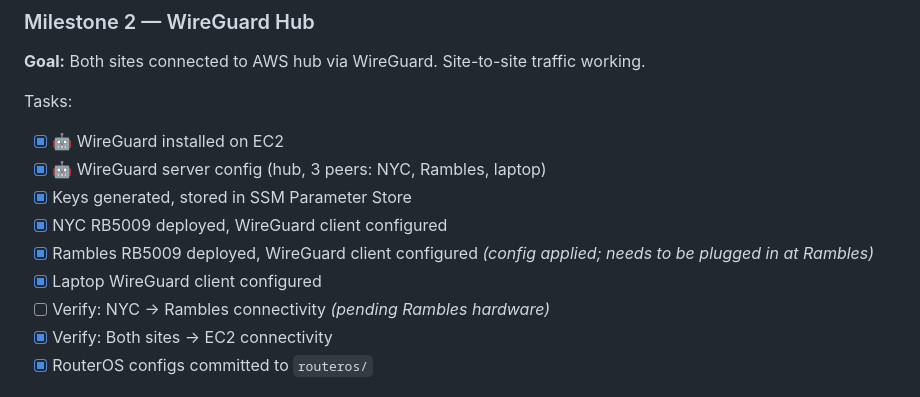
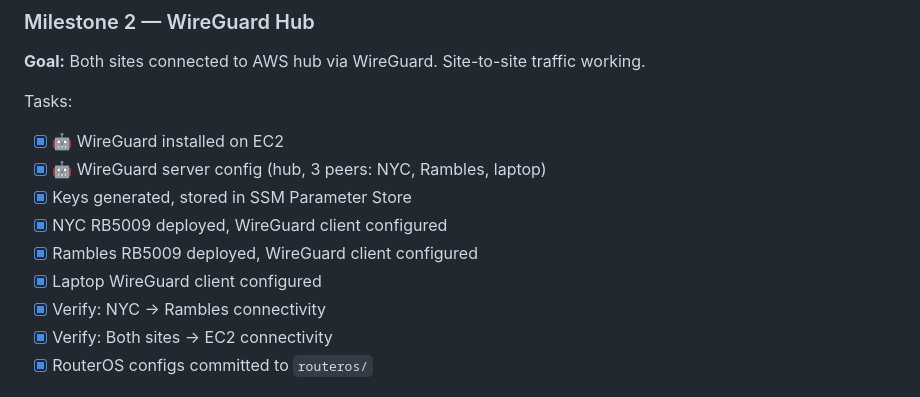
Before and after one commit to bcalaway/nyc_pa_aws_gitops, a Markdown page: docs/roadmap.md, the part around the change. GitHub-like rendering.

Commit message:
Mark Milestone 2 (WireGuard Hub) fully complete
Rambles RB5009 is physically deployed and verified: WAN got a real
DHCP lease from the cable modem, WireGuard tunnel to the hub is up,
firewall rules loaded. NYC <-> Rambles site-to-site confirmed 0%
packet loss both to the tunnel IP and the LAN gateway. ZenWiFi mesh
converted to AP mode, hanging off the RB5009 as originally planned.

Co-Authored-By: Claude Sonnet 5 <noreply@anthropic.com>

```diff
--- a/docs/roadmap.md
+++ b/docs/roadmap.md
@@ -38,9 +38,9 @@ Tasks:
 - [x] 🤖 WireGuard server config (hub, 3 peers: NYC, Rambles, laptop)
 - [x] Keys generated, stored in SSM Parameter Store
 - [x] NYC RB5009 deployed, WireGuard client configured
-- [x] Rambles RB5009 deployed, WireGuard client configured *(config applied; needs to be plugged in at Rambles)*
+- [x] Rambles RB5009 deployed, WireGuard client configured
 - [x] Laptop WireGuard client configured
-- [ ] Verify: NYC → Rambles connectivity *(pending Rambles hardware)*
+- [x] Verify: NYC → Rambles connectivity
 - [x] Verify: Both sites → EC2 connectivity
 - [x] RouterOS configs committed to `routeros/`
 
```
